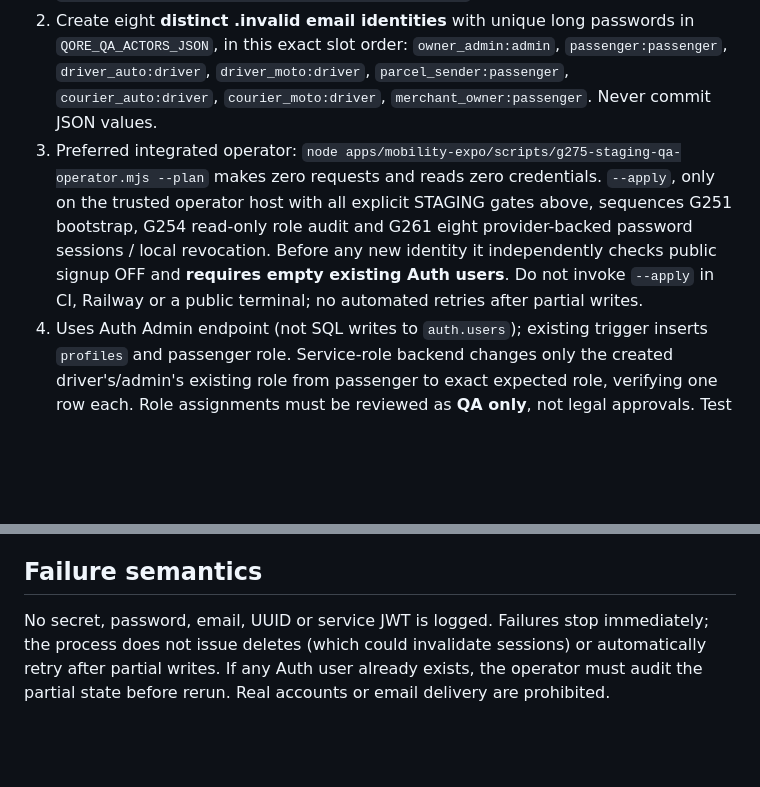
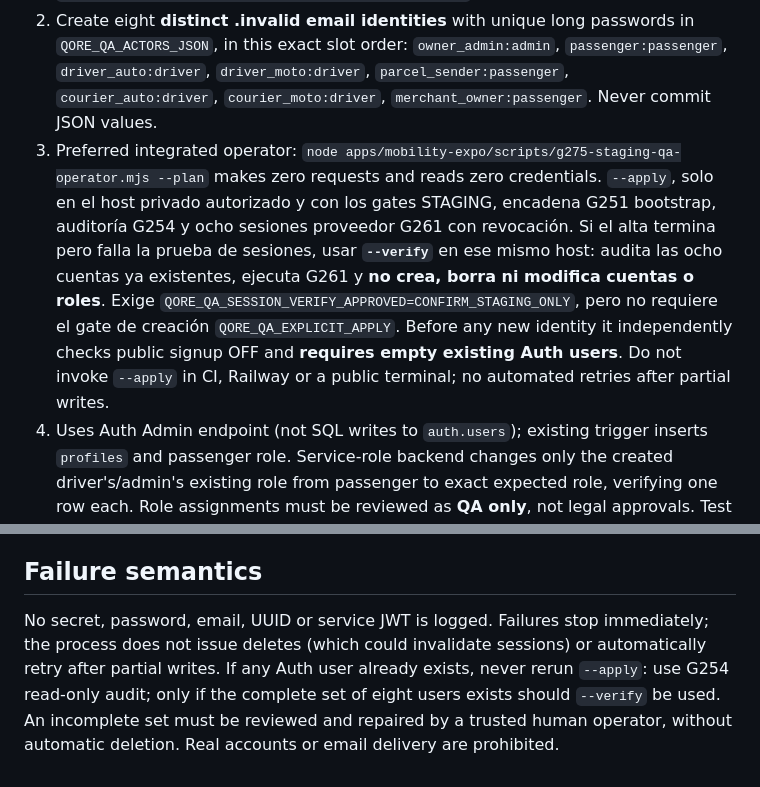
Before and after one commit to mezas3238-hue/Qore-mobile-, a Markdown page: docs/deployment/QORE_SUPABASE_STAGING_EIGHT_QA_ACTORS.md, 2 parts joined by grey strips. Rendered like a GitHub page; blank space fills up the shorter version.

Commit message:
G276: document safe verify-only recovery without restarting Auth bootstrap

```diff
--- a/docs/deployment/QORE_SUPABASE_STAGING_EIGHT_QA_ACTORS.md
+++ b/docs/deployment/QORE_SUPABASE_STAGING_EIGHT_QA_ACTORS.md
@@ -11,7 +11,7 @@
 1. Use secure secrets in operator runtime: `QORE_STAGING_SERVICE_ROLE_KEY` (backend ONLY), `QORE_STAGING_ANON_KEY` (publishable), `QORE_STAGING_PROJECT_REF=mrjzxftsdxzepzbcuids`, `QORE_MOBILITY_ENV=staging`, `LIVE_TRIPS_ENABLED=false`, `QORE_QA_EXPLICIT_APPLY=CONFIRM_STAGING_ONLY`, `QORE_QA_SESSION_VERIFY_APPROVED=CONFIRM_STAGING_ONLY`.
 2. Create eight **distinct .invalid email identities** with unique long passwords in `QORE_QA_ACTORS_JSON`, in this exact slot order:
    `owner_admin:admin`, `passenger:passenger`, `driver_auto:driver`, `driver_moto:driver`, `parcel_sender:passenger`, `courier_auto:driver`, `courier_moto:driver`, `merchant_owner:passenger`. Never commit JSON values.
-3. Preferred integrated operator: `node apps/mobility-expo/scripts/g275-staging-qa-operator.mjs --plan` makes zero requests and reads zero credentials. `--apply`, only on the trusted operator host with all explicit STAGING gates above, sequences G251 bootstrap, G254 read-only role audit and G261 eight provider-backed password sessions / local revocation. Before any new identity it independently checks public signup OFF and **requires empty existing Auth users**. Do not invoke `--apply` in CI, Railway or a public terminal; no automated retries after partial writes.
+3. Preferred integrated operator: `node apps/mobility-expo/scripts/g275-staging-qa-operator.mjs --plan` makes zero requests and reads zero credentials. `--apply`, solo en el host privado autorizado y con los gates STAGING, encadena G251 bootstrap, auditoría G254 y ocho sesiones proveedor G261 con revocación. Si el alta termina pero falla la prueba de sesiones, usar **`--verify`** en ese mismo host: audita las ocho cuentas ya existentes, ejecuta G261 y **no crea, borra ni modifica cuentas o roles**. Exige `QORE_QA_SESSION_VERIFY_APPROVED=CONFIRM_STAGING_ONLY`, pero no requiere el gate de creación `QORE_QA_EXPLICIT_APPLY`. Before any new identity it independently checks public signup OFF and **requires empty existing Auth users**. Do not invoke `--apply` in CI, Railway or a public terminal; no automated retries after partial writes.
 4. Uses Auth Admin endpoint (not SQL writes to `auth.users`); existing trigger inserts `profiles` and passenger role. Service-role backend changes only the created driver's/admin's existing role from passenger to exact expected role, verifying one row each. Role assignments must be reviewed as **QA only**, not legal approvals. Test identities have no compliance certificates, GPS consent or actual vehicle approvals.
 5. Check the G275 result: exactly eight Auth accounts, eight exclusive roles, eight independent authenticated G42 sessions, one cross-identity denial and eight local session revocations. **This is an Auth gate only, not an E2E certificate.** Next: independent Owner G27 approval with MFA AAL2, verified Driver KYC and provider-backed routing, then client/driver/merchant/admin external 5/5 E2E with matching trip IDs and ledger.
 
@@ -20,4 +20,4 @@ Owner/Admin QA `admin` app_role is *not* a production Owner permission or automa
 **No commercial trips, real money, public signup, fake KYC, artificial document approvals, automatic Railway deployments, merges or production changes.** The five external E2E remain unproven even with Railway STAGING ONLINE; they require real Auth sessions and legally eligible actors/routes in STAGING.
 
 ## Failure semantics
-No secret, password, email, UUID or service JWT is logged. Failures stop immediately; the process does not issue deletes (which could invalidate sessions) or automatically retry after partial writes. If any Auth user already exists, the operator must audit the partial state before rerun. Real accounts or email delivery are prohibited.
+No secret, password, email, UUID or service JWT is logged. Failures stop immediately; the process does not issue deletes (which could invalidate sessions) or automatically retry after partial writes. If any Auth user already exists, never rerun `--apply`: use G254 read-only audit; only if the complete set of eight users exists should `--verify` be used. An incomplete set must be reviewed and repaired by a trusted human operator, without automatic deletion. Real accounts or email delivery are prohibited.
```
